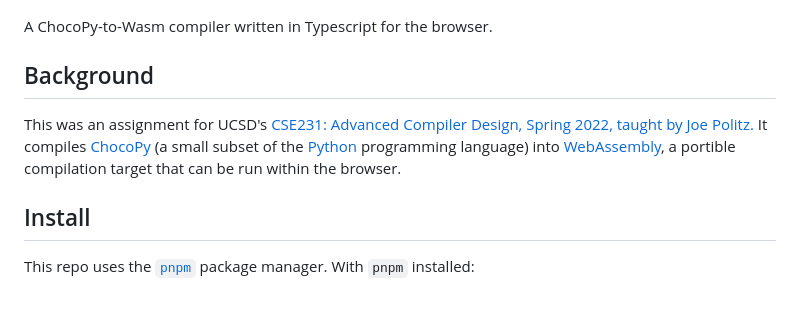
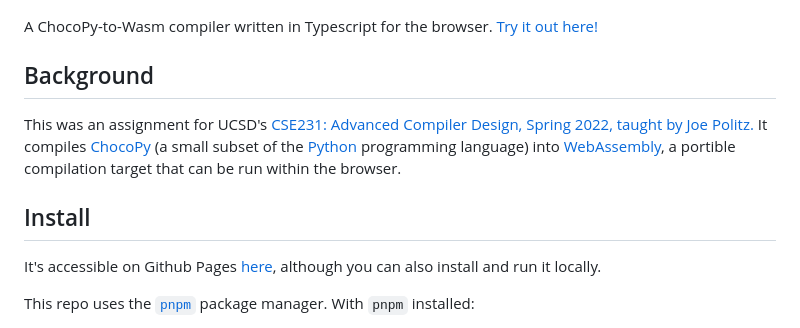
Before and after one commit to aidandenlinger/wathon, a Markdown page: README.md, the part around the change. Drawn GitHub-style; blank space fills up the shorter version.

Commit message:
doc(README): add links to github deployment

```diff
--- a/README.md
+++ b/README.md
@@ -2,7 +2,7 @@
 
 ![](image.png)
 
-A ChocoPy-to-Wasm compiler written in Typescript for the browser.
+A ChocoPy-to-Wasm compiler written in Typescript for the browser. [Try it out here!](https://aidandenlinger.github.io/cse231-pa3/)
 
 ## Background
 This was an assignment for UCSD's [CSE231: Advanced Compiler Design, Spring
@@ -12,6 +12,8 @@ programming language) into [WebAssembly](https://webassembly.org/), a portible
 compilation target that can be run within the browser.
 
 ## Install
+It's accessible on Github Pages [here](https://aidandenlinger.github.io/cse231-pa3/), although you can also install and run it locally.
+
 This repo uses the [`pnpm`](https://pnpm.io/) package manager. With `pnpm`
 installed:
 - clone the repository
```
